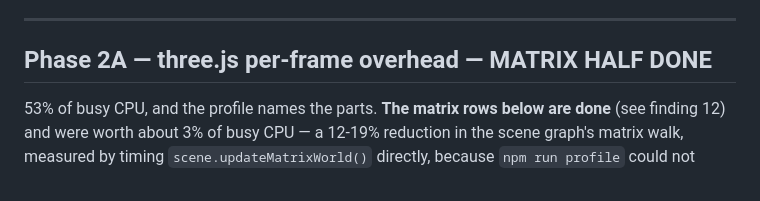
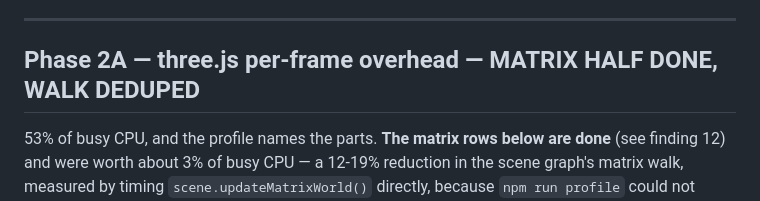
Before and after one commit to joa/overbounce, a Markdown page: .agent/plans/PERFORMANCE.md, the part around the change. Rendered like a GitHub page.

```diff
--- a/.agent/plans/PERFORMANCE.md
+++ b/.agent/plans/PERFORMANCE.md
@@ -481,7 +481,7 @@ Check `lerpTag` on the tag chain for the same pattern.
 
 ---
 
-## Phase 2A — three.js per-frame overhead — MATRIX HALF DONE
+## Phase 2A — three.js per-frame overhead — MATRIX HALF DONE, WALK DEDUPED
 
 53% of busy CPU, and the profile names the parts. **The matrix rows below are
 done** (see finding 12) and were worth about 3% of busy CPU — a 12-19% reduction
```
Also changed, not shown: .agent/docs/perf-gate-findings.md (+33 -0 lines).
